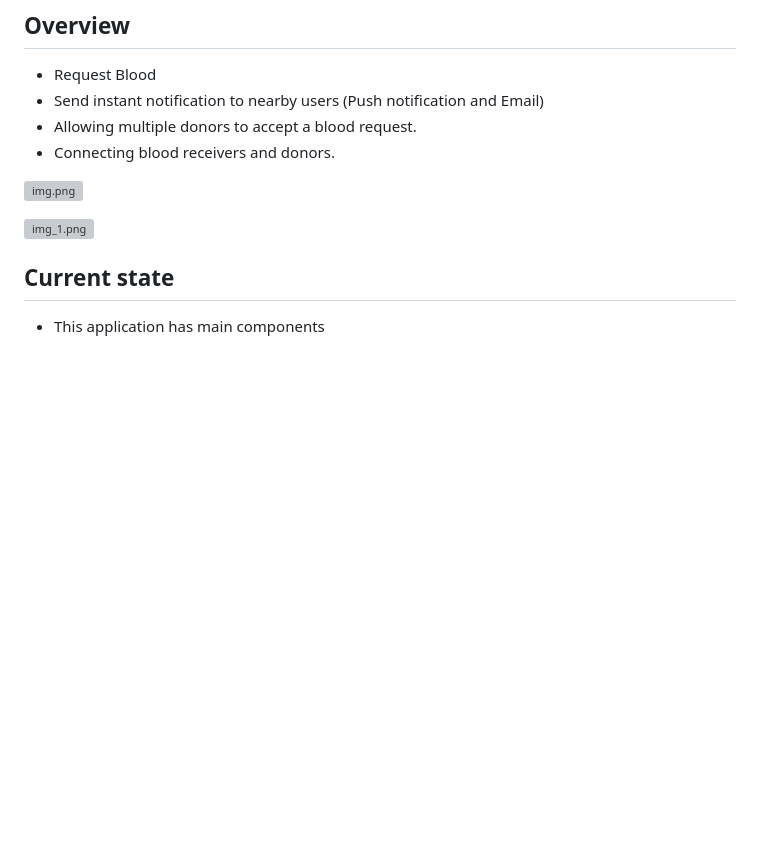
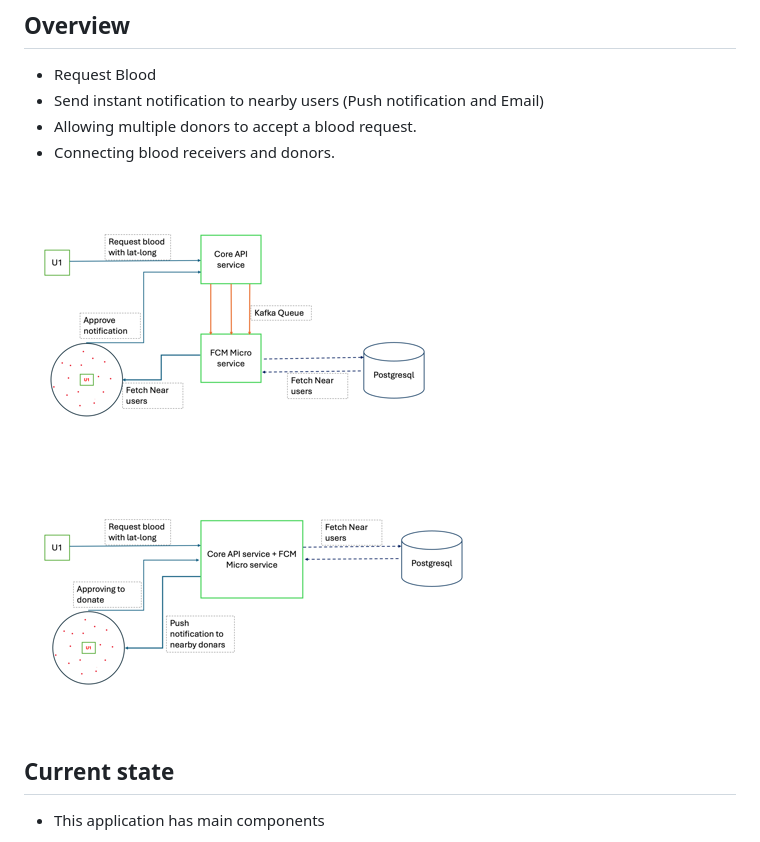
Before and after one commit to reddieabhi/Blood_donation, a Markdown page: README.md, the part around the change. Drawn GitHub-style; pictures changed too: images/img.png (added), images/img_1.png (added); blank space fills up the shorter version; grey boxes are pictures that could not be loaded.

Commit message:
changed images

```diff
--- a/README.md
+++ b/README.md
@@ -13,9 +13,9 @@ This application aims to help people finding blood in emergency situations. Our
 - Allowing multiple donors to accept a blood request.
 - Connecting blood receivers and donors.
 
-![img.png](img.png)
+![img.png](images/img.png)
 
-![img_1.png](img_1.png)
+![img_1.png](images/img_1.png)
 
 ## Current state
 - This application has main components
```
